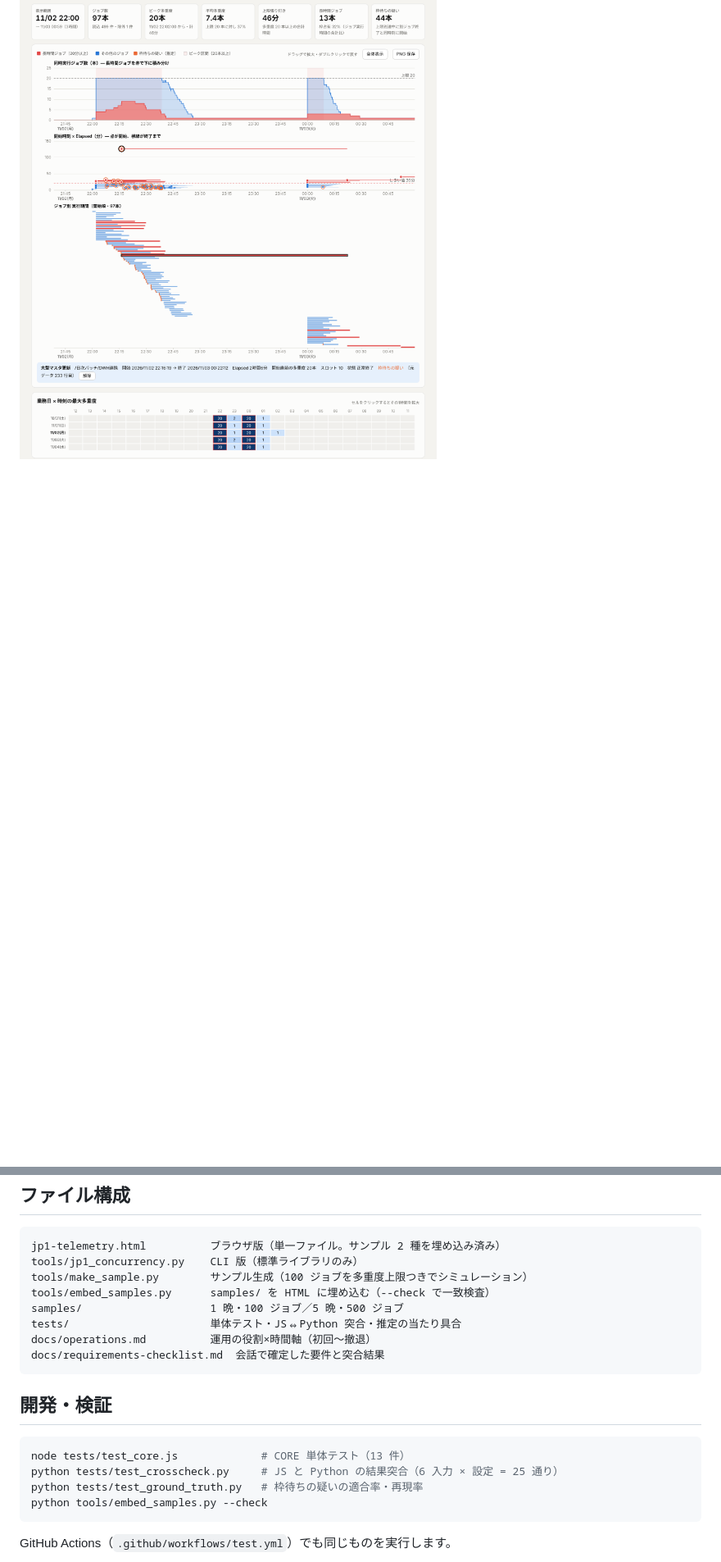
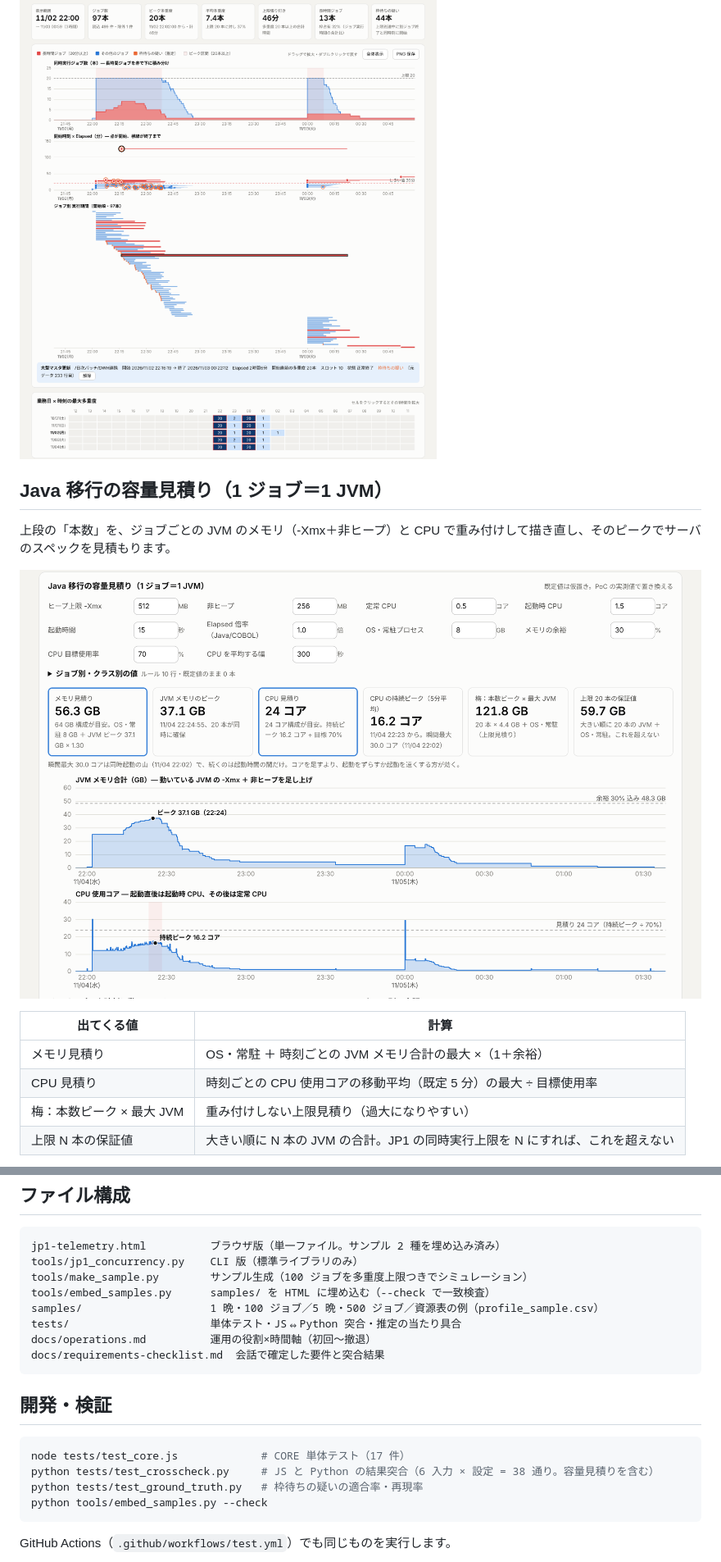
Before and after one commit to umayabara3/jp1-concurrency-telemetry, a Markdown page: README.md, 2 parts joined by grey strips. Shown at 82% size. Drawn GitHub-style; pictures changed too: docs/screenshot-capacity.png (added); blank space fills up the shorter version.

````diff
--- a/README.md
+++ b/README.md
@@ -30,3 +31,17 @@ JP1 ジョブネットの実行履歴（ジョブごとの開始日時・終了
   - その夜、大型マスタ更新は張り付き中に枠を待ってから開始し、さらに 2 時間 6 分かかっていました（下のスクリーンショット、ガントの黒枠）
 
 ![5晩のサンプル：月曜の大型マスタ更新](docs/screenshot-5nights-monday.png)
+
+## Java 移行の容量見積り（1 ジョブ＝1 JVM）
+
+上段の「本数」を、ジョブごとの JVM のメモリ（-Xmx＋非ヒープ）と CPU で重み付けして描き直し、そのピークでサーバのスペックを見積もります。
+
+![容量見積り：サンプル 100 ジョブ・資源表あり](docs/screenshot-capacity.png)
+
+| 出てくる値 | 計算 |
+|---|---|
+| メモリ見積り | OS・常駐 ＋ 時刻ごとの JVM メモリ合計の最大 ×（1＋余裕） |
+| CPU 見積り | 時刻ごとの CPU 使用コアの移動平均（既定 5 分）の最大 ÷ 目標使用率 |
+| 梅：本数ピーク × 最大 JVM | 重み付けしない上限見積り（過大になりやすい） |
+| 上限 N 本の保証値 | 大きい順に N 本の JVM の合計。JP1 の同時実行上限を N にすれば、これを超えない |
+
@@ -148,7 +177,7 @@ jp1-telemetry.html          ブラウザ版（単一ファイル。サンプル
 tools/jp1_concurrency.py    CLI 版（標準ライブラリのみ）
 tools/make_sample.py        サンプル生成（100 ジョブを多重度上限つきでシミュレーション）
 tools/embed_samples.py      samples/ を HTML に埋め込む（--check で一致検査）
-samples/                    1 晩・100 ジョブ／5 晩・500 ジョブ
+samples/                    1 晩・100 ジョブ／5 晩・500 ジョブ／資源表の例（profile_sample.csv）
 tests/                      単体テスト・JS⇔Python 突合・推定の当たり具合
 docs/operations.md          運用の役割×時間軸（初回〜撤退）
 docs/requirements-checklist.md  会話で確定した要件と突合結果
@@ -157,8 +186,8 @@ docs/requirements-checklist.md  会話で確定した要件と突合結果
 ## 開発・検証
 
 ```sh
-node tests/test_core.js             # CORE 単体テスト（13 件）
-python tests/test_crosscheck.py     # JS と Python の結果突合（6 入力 × 設定 = 25 通り）
+node tests/test_core.js             # CORE 単体テスト（17 件）
+python tests/test_crosscheck.py     # JS と Python の結果突合（6 入力 × 設定 = 38 通り。容量見積りを含む）
 python tests/test_ground_truth.py   # 枠待ちの疑いの適合率・再現率
 python tools/embed_samples.py --check
 ```
````
Also changed, not shown: other parts of README.md (+17 -2 lines), docs/operations.md (+1 -1 lines), docs/requirements-checklist.md (+12 -0 lines), 7 other files.
